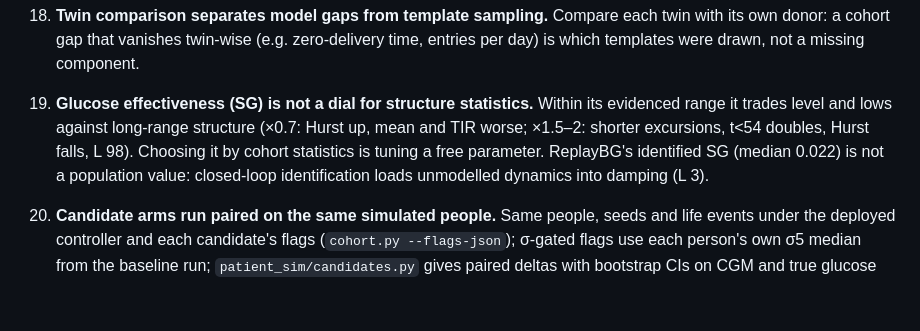
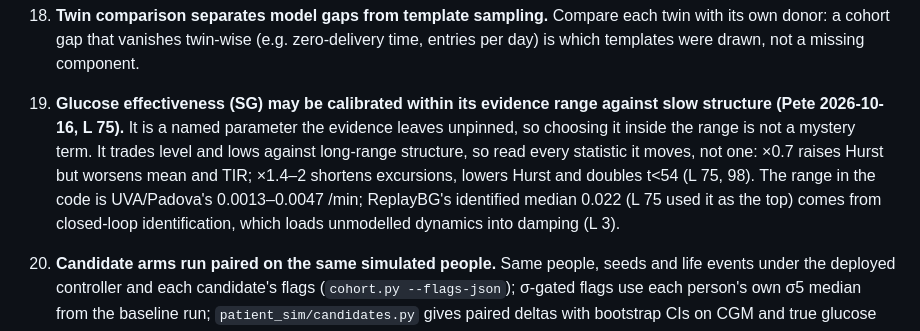
Before and after one commit to loopkitdev/LoopEval, a Markdown page: docs/additive/LESSONS.md, the part around the change. Rendered like a GitHub page; blank space fills up the shorter version.

Commit message:
additive: LESSONS 68 states Pete's SG rule (calibratable against slow structure within its range)
The condensed lesson kept the position from before Pete's 2026-10-16 decision (old lesson 75).

```diff
--- a/docs/additive/LESSONS.md
+++ b/docs/additive/LESSONS.md
@@ -88,10 +88,12 @@ evidence to the evidence files.
     that vanishes twin-wise (e.g. zero-delivery time, entries per day) is which templates were drawn, not a missing
     component.
 
-68. **Glucose effectiveness (SG) is not a dial for structure statistics.** Within its evidenced range it trades level
-    and lows against long-range structure (×0.7: Hurst up, mean and TIR worse; ×1.5–2: shorter excursions, t<54 doubles,
-    Hurst falls, L 98). Choosing it by cohort statistics is tuning a free parameter. ReplayBG's identified SG (median
-    0.022) is not a population value: closed-loop identification loads unmodelled dynamics into damping (L 3).
+68. **Glucose effectiveness (SG) may be calibrated within its evidence range against slow structure (Pete
+    2026-10-16, L 75).** It is a named parameter the evidence leaves unpinned, so choosing it inside the range is not a
+    mystery term. It trades level and lows against long-range structure, so read every statistic it moves, not one:
+    ×0.7 raises Hurst but worsens mean and TIR; ×1.4–2 shortens excursions, lowers Hurst and doubles t<54 (L 75, 98).
+    The range in the code is UVA/Padova's 0.0013–0.0047 /min; ReplayBG's identified median 0.022 (L 75 used it as the
+    top) comes from closed-loop identification, which loads unmodelled dynamics into damping (L 3).
 
 83. **Candidate arms run paired on the same simulated people.** Same people, seeds and life events under the deployed
     controller and each candidate's flags (`cohort.py --flags-json`); σ-gated flags use each person's own σ5 median from
```
Also changed, not shown: 1 other file.
